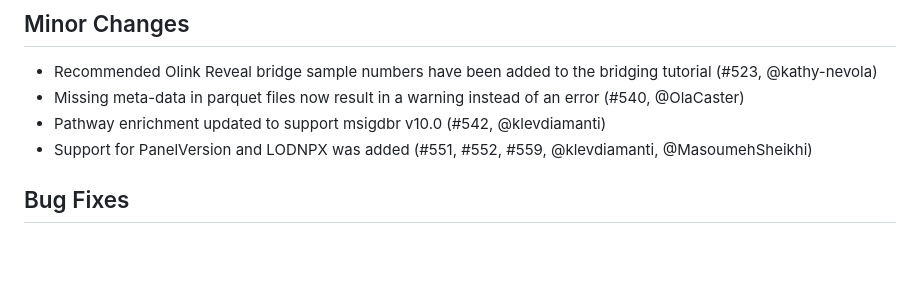
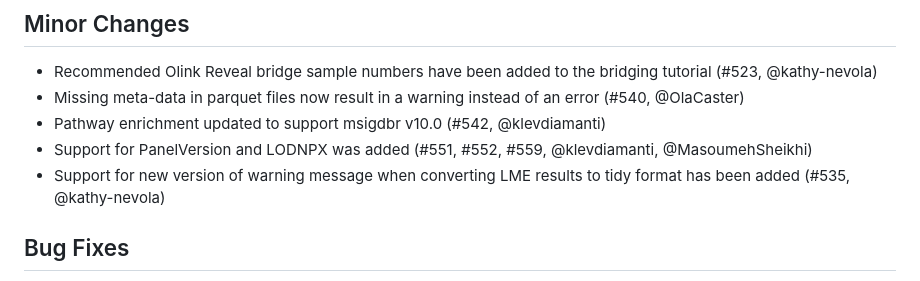
Before and after one commit to Olink-Proteomics/OlinkRPackage, a Markdown page: OlinkAnalyze/NEWS.md, the part around the change. GitHub-like rendering; blank space fills up the shorter version.

Commit message:
add LME PR

```diff
--- a/OlinkAnalyze/NEWS.md
+++ b/OlinkAnalyze/NEWS.md
@@ -4,6 +4,7 @@
 * Missing meta-data in parquet files now result in a warning instead of an error (#540, @OlaCaster)
 * Pathway enrichment updated to support msigdbr v10.0 (#542, @klevdiamanti)
 * Support for PanelVersion and LODNPX was added (#551, #552, #559, @klevdiamanti, @MasoumehSheikhi)
+* Support for new version of warning message when converting LME results to tidy format has been added (#535, @kathy-nevola)
 
 ## Bug Fixes
 * Fixed bug causing missing significance stars in olink_boxplot (#536, @boxizhang)
```
